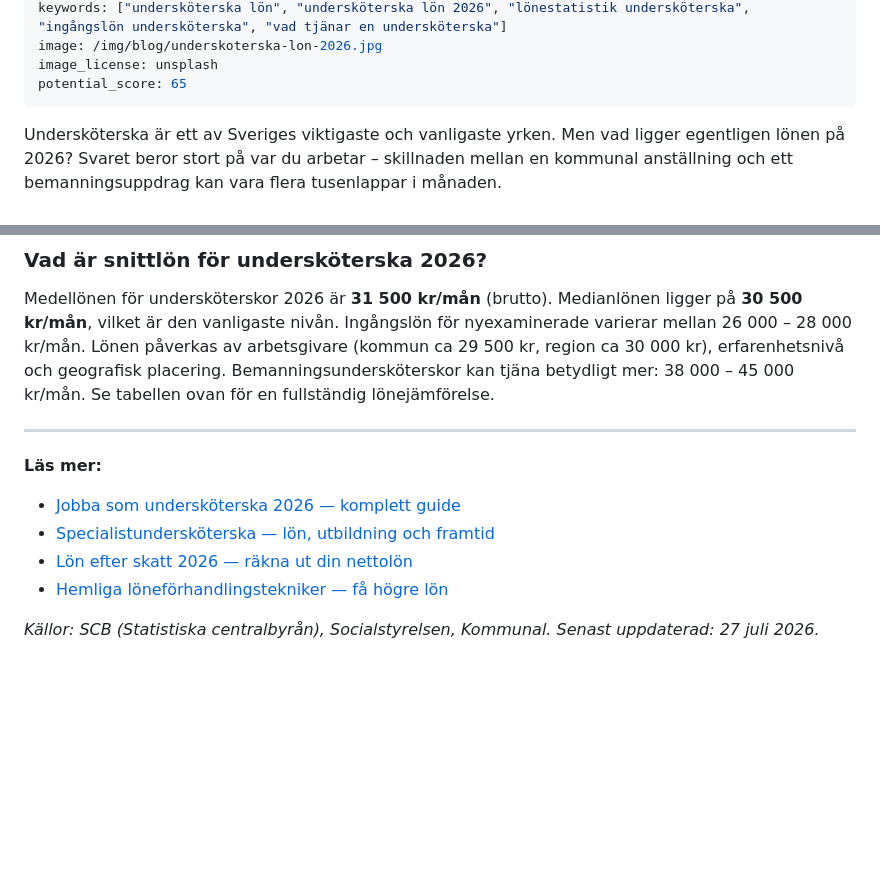
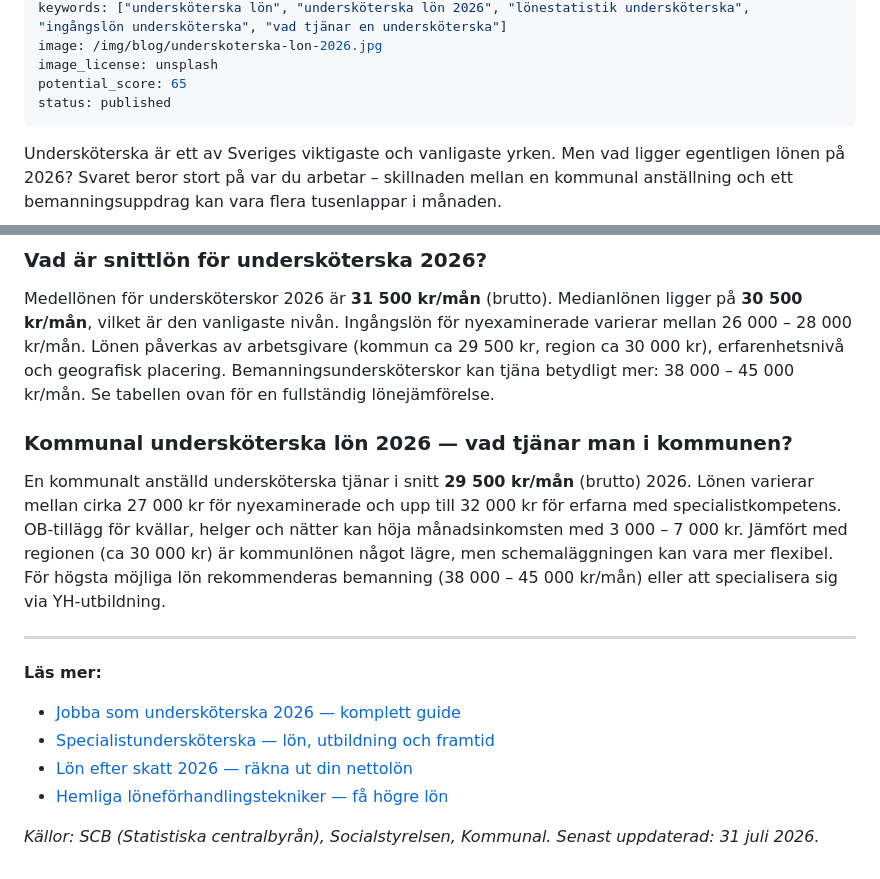
Before and after one commit to hakimdx2/raknalon, a Markdown page: content/blog/underskoterska-lon-2026.md, 2 parts joined by grey strips. Drawn GitHub-style; blank space fills up the shorter version.

Commit message:
UPDATE 31/07: GSC striking distance underskoterska (kommunal lön FAQ) + lon-efter-skatt (clean obsolete fields) + refresh sjukskoterska-lon (date+footer)

```diff
--- a/content/blog/underskoterska-lon-2026.md
+++ b/content/blog/underskoterska-lon-2026.md
@@ -8,6 +8,7 @@ keywords: ["undersköterska lön", "undersköterska lön 2026", "lönestatistik
 image: /img/blog/underskoterska-lon-2026.jpg
 image_license: unsplash
 potential_score: 65
+status: published
 ---
 
 Undersköterska är ett av Sveriges viktigaste och vanligaste yrken. Men vad ligger egentligen lönen på 2026? Svaret beror stort på var du arbetar – skillnaden mellan en kommunal anställning och ett bemanningsuppdrag kan vara flera tusenlappar i månaden.
@@ -101,6 +102,9 @@ Ett vårdbiträde tjänar generellt 2 000 – 4 000 kr mindre än en undersköte
 ### Vad är snittlön för undersköterska 2026?
 Medellönen för undersköterskor 2026 är **31 500 kr/mån** (brutto). Medianlönen ligger på **30 500 kr/mån**, vilket är den vanligaste nivån. Ingångslön för nyexaminerade varierar mellan 26 000 – 28 000 kr/mån. Lönen påverkas av arbetsgivare (kommun ca 29 500 kr, region ca 30 000 kr), erfarenhetsnivå och geografisk placering. Bemanningsundersköterskor kan tjäna betydligt mer: 38 000 – 45 000 kr/mån. Se tabellen ovan för en fullständig lönejämförelse.
 
+### Kommunal undersköterska lön 2026 — vad tjänar man i kommunen?
+En kommunalt anställd undersköterska tjänar i snitt **29 500 kr/mån** (brutto) 2026. Lönen varierar mellan cirka 27 000 kr för nyexaminerade och upp till 32 000 kr för erfarna med specialistkompetens. OB-tillägg för kvällar, helger och nätter kan höja månadsinkomsten med 3 000 – 7 000 kr. Jämfört med regionen (ca 30 000 kr) är kommunlönen något lägre, men schemaläggningen kan vara mer flexibel. För högsta möjliga lön rekommenderas bemanning (38 000 – 45 000 kr/mån) eller att specialisera sig via YH-utbildning.
+
 ---
 
 **Läs mer:**
@@ -109,4 +113,4 @@ Medellönen för undersköterskor 2026 är **31 500 kr/mån** (brutto). Medianl
 - [Lön efter skatt 2026 — räkna ut din nettolön](/blogg/lon-efter-skatt-2026)
 - [Hemliga löneförhandlingstekniker — få högre lön](/blogg/hemliga-loneforhandlings-tekniker)
 
-*Källor: SCB (Statistiska centralbyrån), Socialstyrelsen, Kommunal. Senast uppdaterad: 27 juli 2026.*
+*Källor: SCB (Statistiska centralbyrån), Socialstyrelsen, Kommunal. Senast uppdaterad: 31 juli 2026.*
```
Also changed, not shown: other parts of content/blog/underskoterska-lon-2026.md (+1 -1 lines), content/blog/lon-efter-skatt-2026.md (+3 -4 lines), content/blog/sjukskoterska-lon.md (+2 -2 lines).
